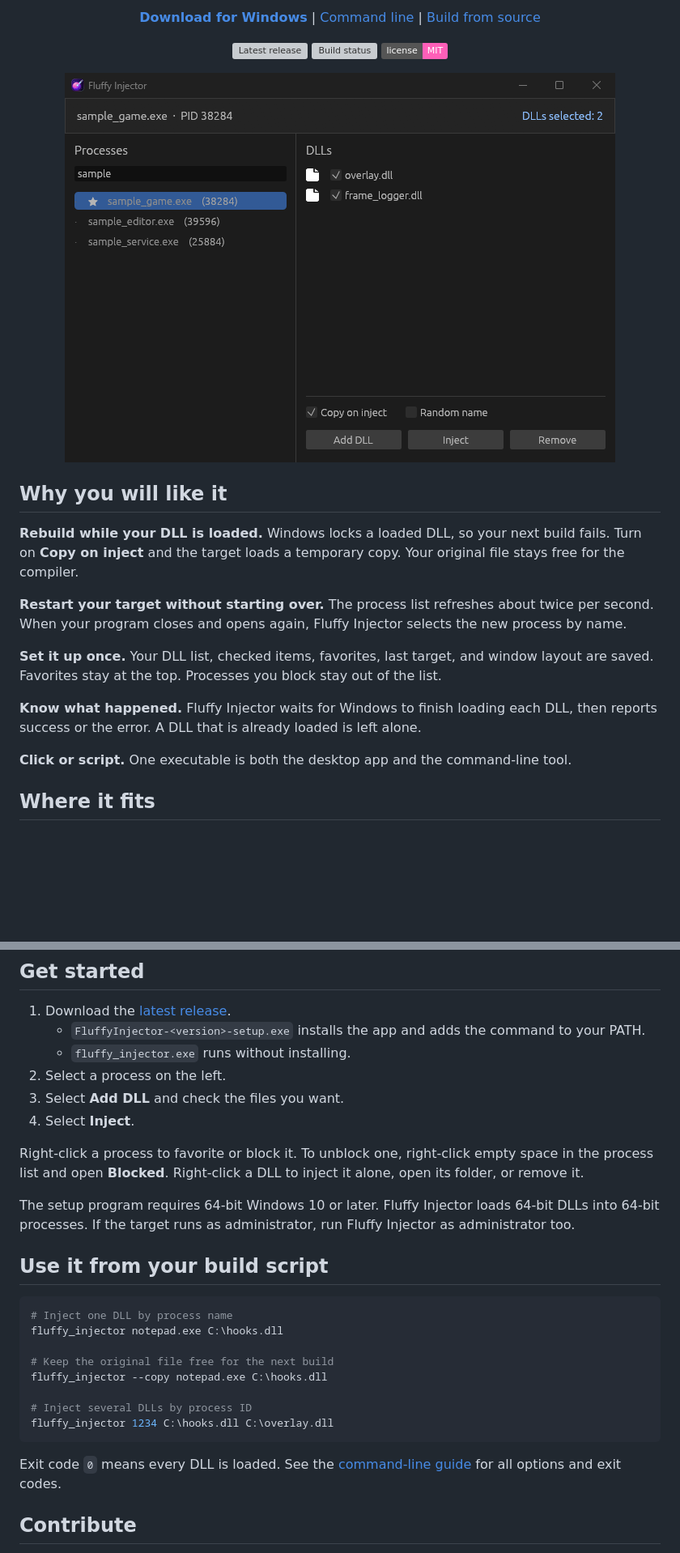
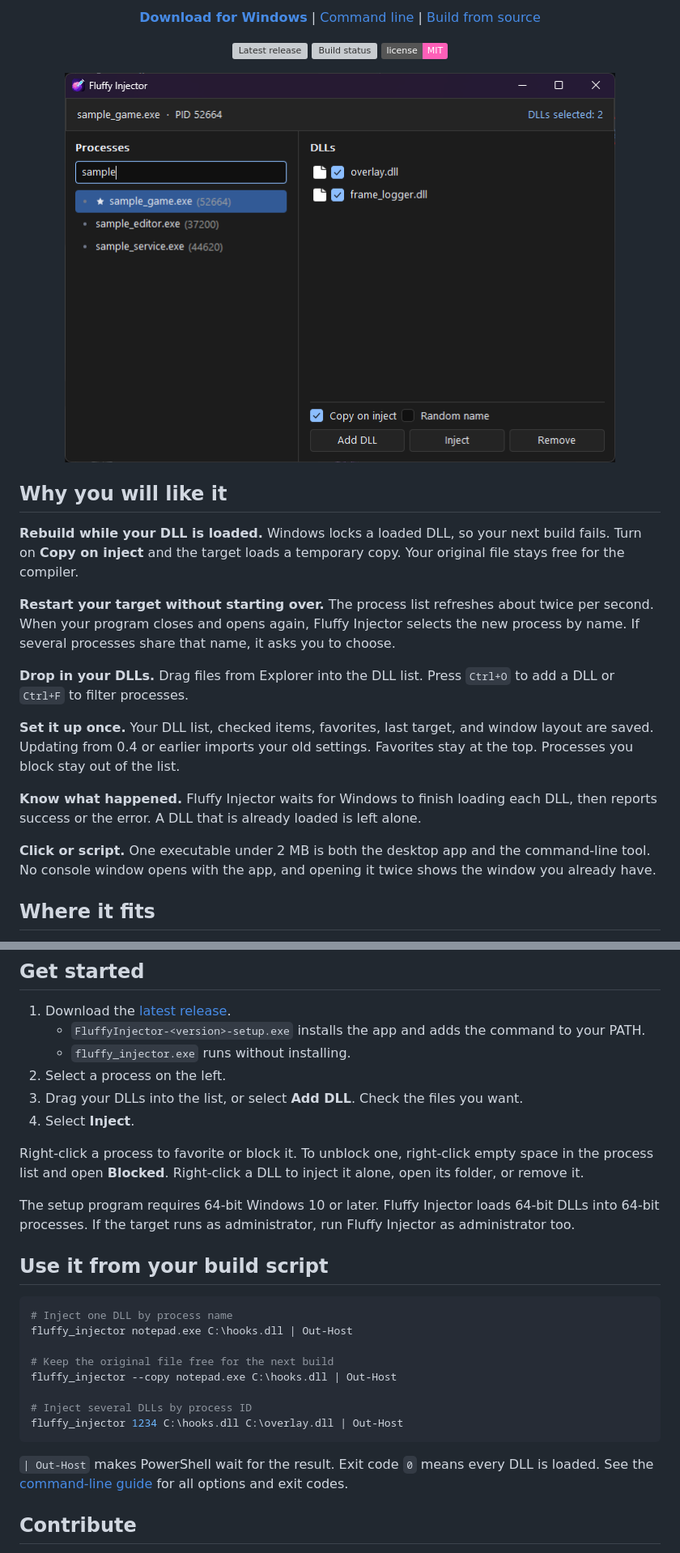
Before and after one commit to fluffysnaff/fluffy-injector, a Markdown page: README.md, 2 parts joined by grey strips. Shown at 81% size. Drawn GitHub-style; pictures changed too: assets/screenshot.png; badges without logos; blank space fills up the shorter version; grey boxes are pictures that could not be loaded.

Commit message:
docs: update readme, guides and screenshot for 0.5.0

````diff
--- a/README.md
+++ b/README.md
@@ -29,13 +29,15 @@
 
 **Rebuild while your DLL is loaded.** Windows locks a loaded DLL, so your next build fails. Turn on **Copy on inject** and the target loads a temporary copy. Your original file stays free for the compiler.
 
-**Restart your target without starting over.** The process list refreshes about twice per second. When your program closes and opens again, Fluffy Injector selects the new process by name.
+**Restart your target without starting over.** The process list refreshes about twice per second. When your program closes and opens again, Fluffy Injector selects the new process by name. If several processes share that name, it asks you to choose.
 
-**Set it up once.** Your DLL list, checked items, favorites, last target, and window layout are saved. Favorites stay at the top. Processes you block stay out of the list.
+**Drop in your DLLs.** Drag files from Explorer into the DLL list. Press `Ctrl+O` to add a DLL or `Ctrl+F` to filter processes.
+
+**Set it up once.** Your DLL list, checked items, favorites, last target, and window layout are saved. Updating from 0.4 or earlier imports your old settings. Favorites stay at the top. Processes you block stay out of the list.
 
 **Know what happened.** Fluffy Injector waits for Windows to finish loading each DLL, then reports success or the error. A DLL that is already loaded is left alone.
 
-**Click or script.** One executable is both the desktop app and the command-line tool.
+**Click or script.** One executable under 2 MB is both the desktop app and the command-line tool. No console window opens with the app, and opening it twice shows the window you already have.
 
 ## Where it fits
 
@@ -49,7 +51,7 @@
    - `FluffyInjector-<version>-setup.exe` installs the app and adds the command to your PATH.
    - `fluffy_injector.exe` runs without installing.
 2. Select a process on the left.
-3. Select **Add DLL** and check the files you want.
+3. Drag your DLLs into the list, or select **Add DLL**. Check the files you want.
 4. Select **Inject**.
 
 Right-click a process to favorite or block it. To unblock one, right-click empty space in the process list and open **Blocked**. Right-click a DLL to inject it alone, open its folder, or remove it.
@@ -60,16 +62,16 @@ The setup program requires 64-bit Windows 10 or later. Fluffy Injector loads 64-
 
 ```powershell
 # Inject one DLL by process name
-fluffy_injector notepad.exe C:\hooks.dll
+fluffy_injector notepad.exe C:\hooks.dll | Out-Host
 
 # Keep the original file free for the next build
-fluffy_injector --copy notepad.exe C:\hooks.dll
+fluffy_injector --copy notepad.exe C:\hooks.dll | Out-Host
 
 # Inject several DLLs by process ID
-fluffy_injector 1234 C:\hooks.dll C:\overlay.dll
+fluffy_injector 1234 C:\hooks.dll C:\overlay.dll | Out-Host
 ```
 
-Exit code `0` means every DLL is loaded. See the [command-line guide](docs/cli.md) for all options and exit codes.
+`| Out-Host` makes PowerShell wait for the result. Exit code `0` means every DLL is loaded. See the [command-line guide](docs/cli.md) for all options and exit codes.
 
 ## Contribute
 
````
Also changed, not shown: docs/building.md (+12 -0 lines), docs/cli.md (+25 -4 lines).
